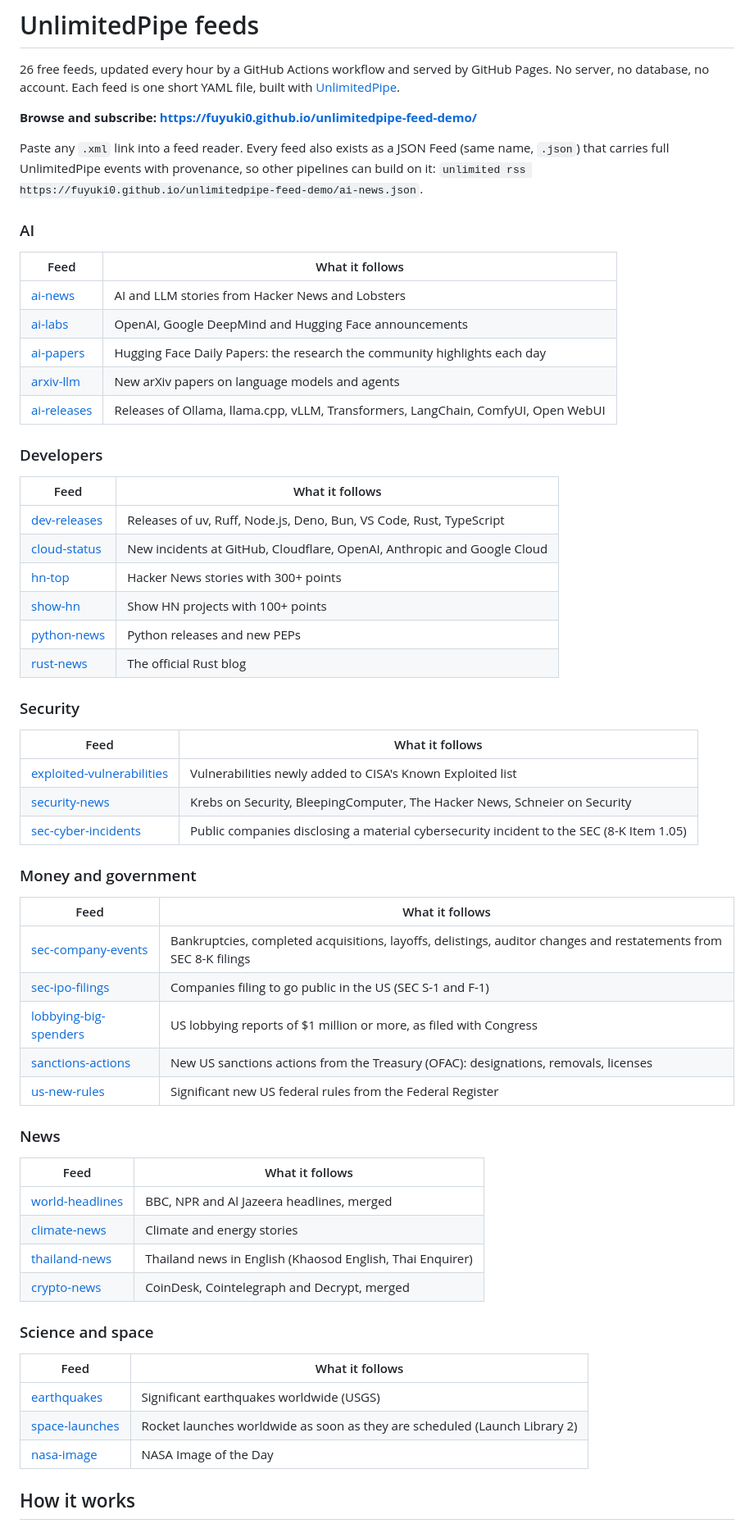
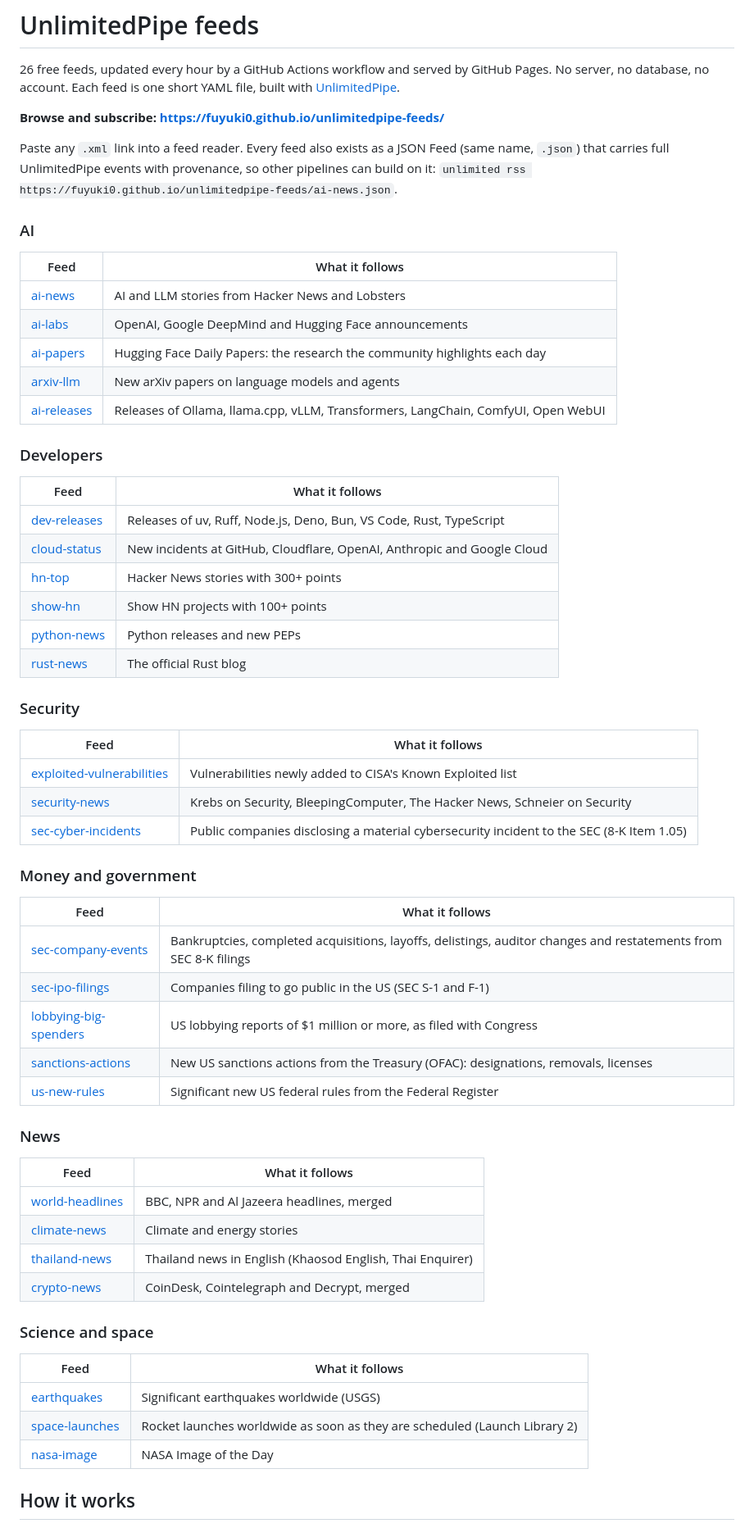
Before and after one commit to Fuyuki0/unlimitedpipe-feed-demo, a Markdown page: README.md, the part around one of its changes. Shown at 82% size. GitHub-like rendering.

Commit message:
Point links at the renamed repository
Co-Authored-By: Claude Opus 5.5 (1M context) <noreply@anthropic.com>
Claude-Session: https://claude.ai/code/session_016yz2236LJr4ZnNW43aUR2w

```diff
--- a/README.md
+++ b/README.md
@@ -4,11 +4,11 @@
 No server, no database, no account. Each feed is one short YAML file, built with
 [UnlimitedPipe](https://pypi.org/project/unlimitedpipe/).
 
-**Browse and subscribe: https://fuyuki0.github.io/unlimitedpipe-feed-demo/**
+**Browse and subscribe: https://fuyuki0.github.io/unlimitedpipe-feeds/**
 
 Paste any `.xml` link into a feed reader. Every feed also exists as a JSON Feed (same name,
 `.json`) that carries full UnlimitedPipe events with provenance, so other pipelines can build
-on it: `unlimited rss https://fuyuki0.github.io/unlimitedpipe-feed-demo/ai-news.json`.
+on it: `unlimited rss https://fuyuki0.github.io/unlimitedpipe-feeds/ai-news.json`.
 
 ### AI
 
```
Also changed, not shown: other parts of README.md (+26 -26 lines).
